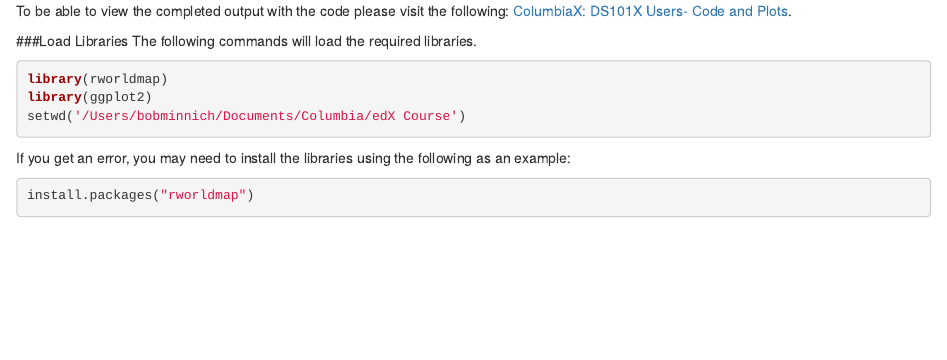
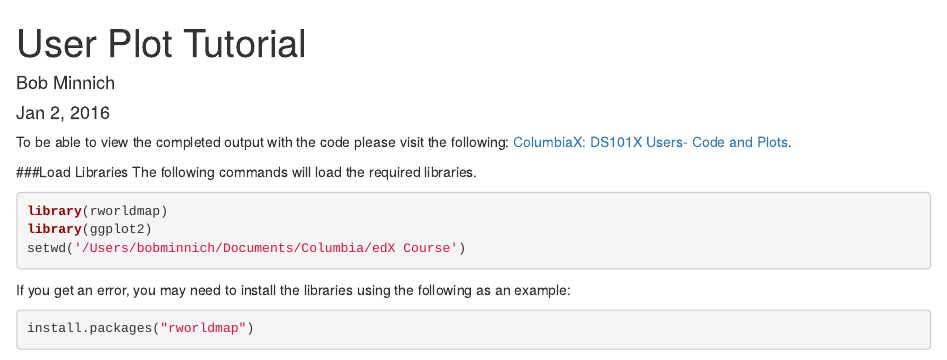
Before and after one commit to minnich49/ColumbiaX-Statistical-Thinking-for-Data-Science, an R Markdown document (User-Plot-Tutorial.Rmd): the page in a window 1100 px wide, from its top. Rendered offline with R 4.5, knitr and Pandoc, with nearby package versions; some code elsewhere in the file could not run offline.

Commit message:
Adding Updated Rmarkdown File

```diff
--- a/User-Plot-Tutorial.Rmd
+++ b/User-Plot-Tutorial.Rmd
@@ -1,4 +1,7 @@
 ---
+title: "User Plot Tutorial"
+author: "Bob Minnich"
+date: "Jan 2, 2016"
 output: html_document
 ---
 
```
